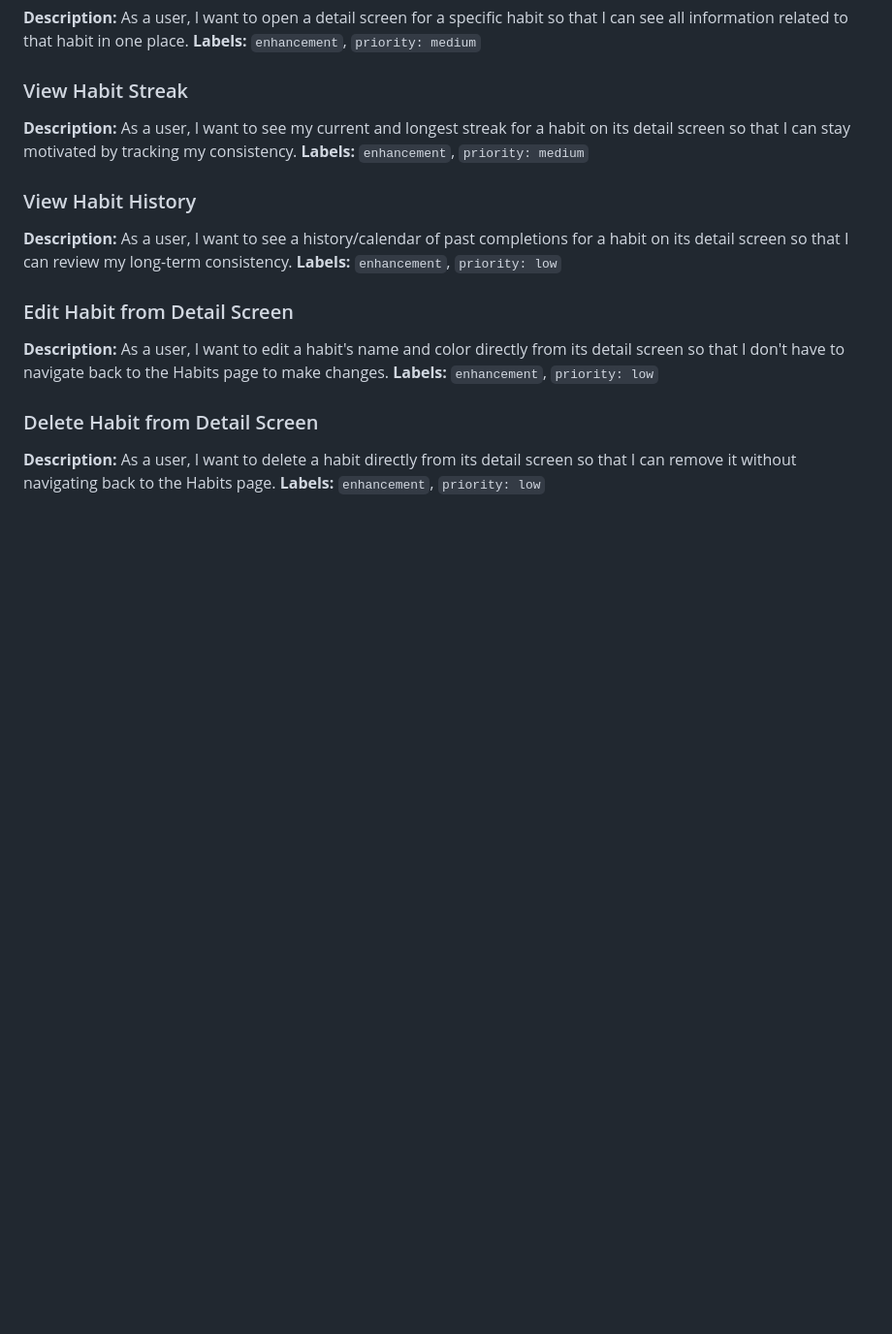
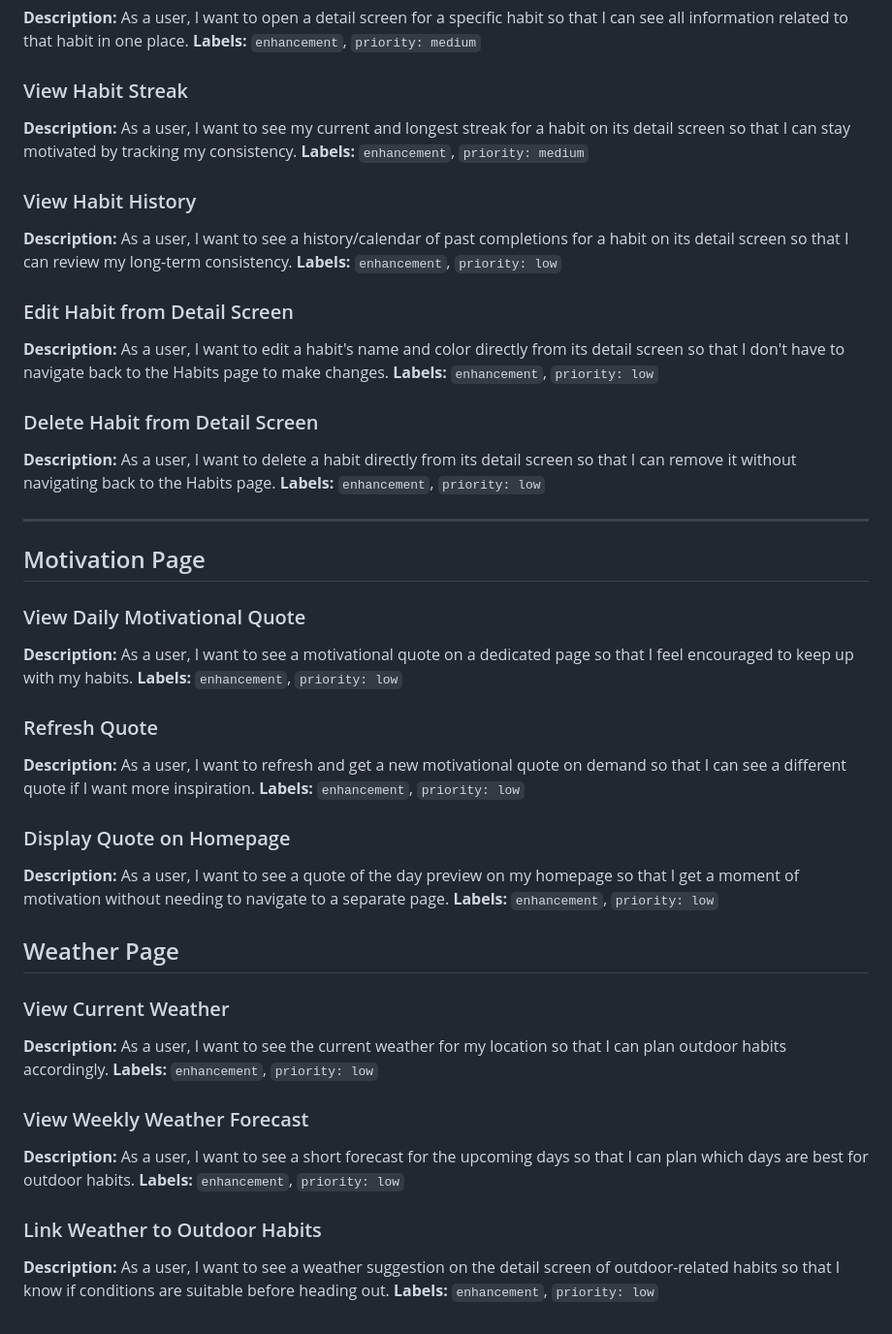
Before and after one commit to BluTargaryan/habit_tracker, a Markdown page: product_backlog.md, the part around the change. Shown at 97% size. Rendered like a GitHub page; blank space fills up the shorter version.

Commit message:
Expand product backlog with motivation and weather features
Added new features to the product backlog including motivational quotes and weather functionalities.

```diff
--- a/product_backlog.md
+++ b/product_backlog.md
@@ -145,3 +145,33 @@ This backlog contains all user stories for the habit tracking app, grouped by fe
 ### Delete Habit from Detail Screen
 **Description:** As a user, I want to delete a habit directly from its detail screen so that I can remove it without navigating back to the Habits page.
 **Labels:** `enhancement`, `priority: low`
+
+---
+
+## Motivation Page
+
+### View Daily Motivational Quote
+**Description:** As a user, I want to see a motivational quote on a dedicated page so that I feel encouraged to keep up with my habits.
+**Labels:** `enhancement`, `priority: low`
+
+### Refresh Quote
+**Description:** As a user, I want to refresh and get a new motivational quote on demand so that I can see a different quote if I want more inspiration.
+**Labels:** `enhancement`, `priority: low`
+
+### Display Quote on Homepage
+**Description:** As a user, I want to see a quote of the day preview on my homepage so that I get a moment of motivation without needing to navigate to a separate page.
+**Labels:** `enhancement`, `priority: low`
+
+## Weather Page
+
+### View Current Weather
+**Description:** As a user, I want to see the current weather for my location so that I can plan outdoor habits accordingly.
+**Labels:** `enhancement`, `priority: low`
+
+### View Weekly Weather Forecast
+**Description:** As a user, I want to see a short forecast for the upcoming days so that I can plan which days are best for outdoor habits.
+**Labels:** `enhancement`, `priority: low`
+
+### Link Weather to Outdoor Habits
+**Description:** As a user, I want to see a weather suggestion on the detail screen of outdoor-related habits so that I know if conditions are suitable before heading out.
+**Labels:** `enhancement`, `priority: low`
```
